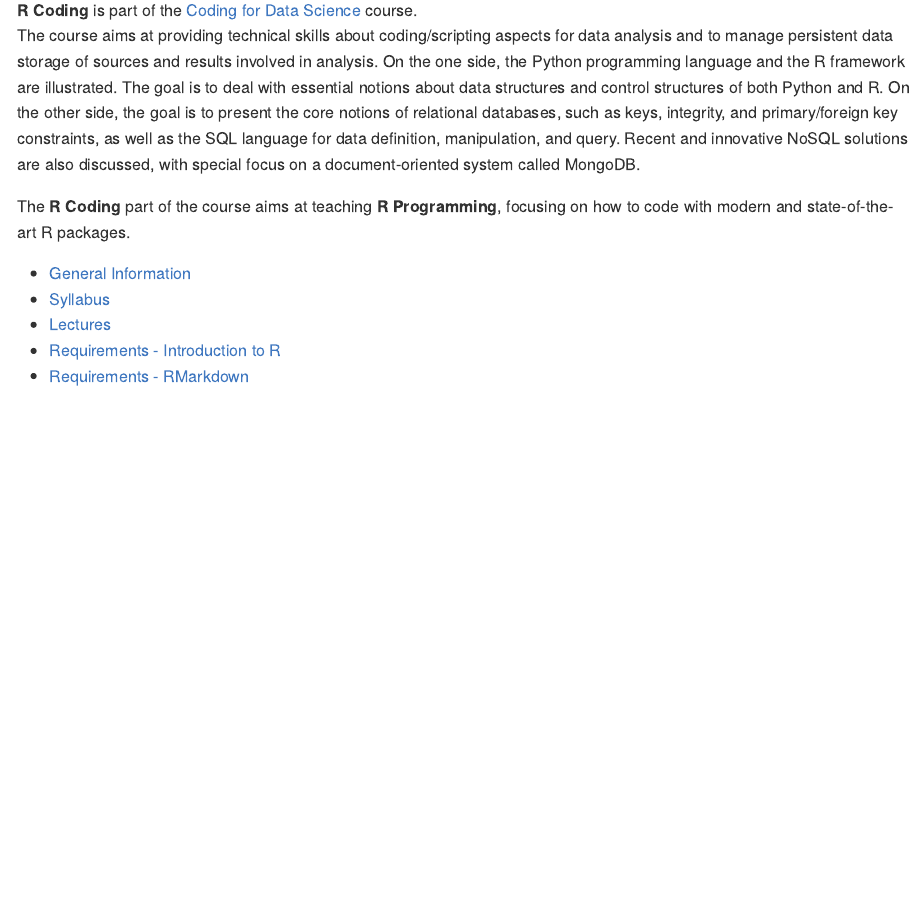
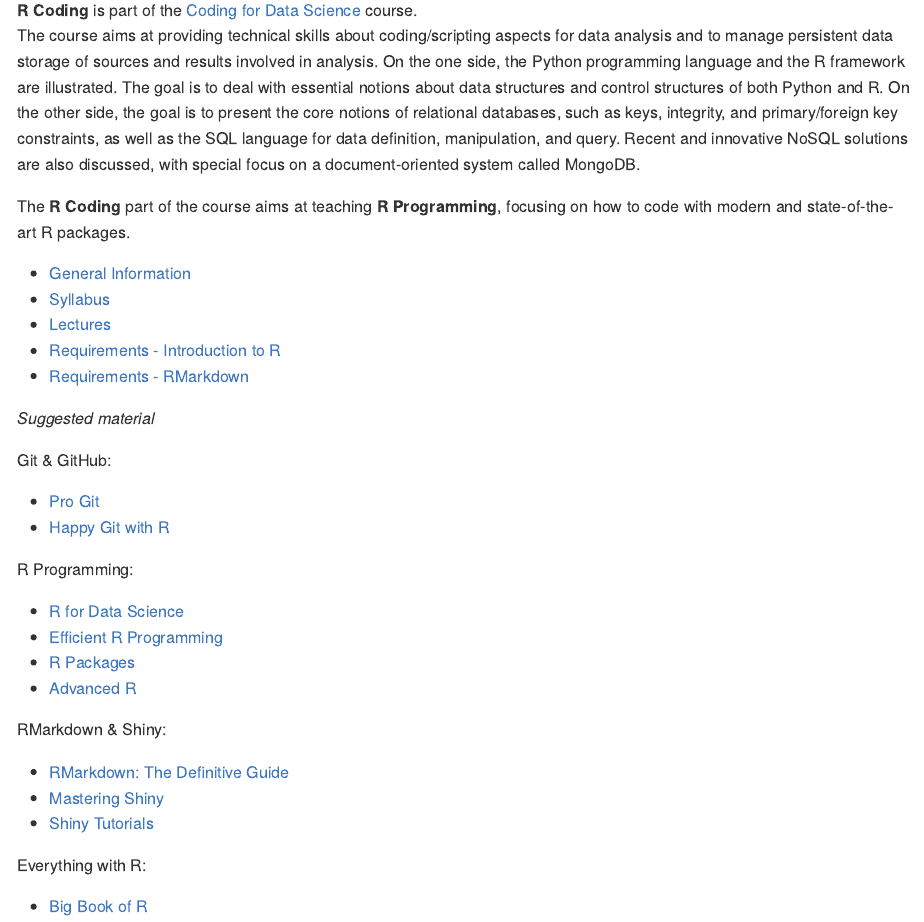
Before and after one commit to marcozanotti/rcoding-course, an R Markdown document (README.Rmd): the page in a window 1100 px wide, from 240 px down. The pictures show the output file README.md that the author committed with the source, drawn offline in the style of GitHub.

Commit message:
update material

````diff
--- a/README.Rmd
+++ b/README.Rmd
@@ -1,5 +1,8 @@
 ---
 output: github_document
+editor_options:
+  markdown:
+    wrap: 72
 ---
 
 ```{r, include = FALSE}
@@ -13,30 +16,60 @@ knitr::opts_chunk$set(
 
 2021-2022
 
-[MSc Data Science for Economics, University of Milan](https://dse.cdl.unimi.it/en)
-
+[MSc Data Science for Economics, University of
+Milan](https://dse.cdl.unimi.it/en)
 
 *Overview*
 
-**R Coding** is part of the
-[Coding for Data Science](https://www.unimi.it/it/corsi/insegnamenti-dei-corsi-di-laurea/2022/coding-data-science-and-data-management)
+**R Coding** is part of the [Coding for Data
+Science](https://www.unimi.it/it/corsi/insegnamenti-dei-corsi-di-laurea/2022/coding-data-science-and-data-management)
 course.
-The course aims at providing technical skills about coding/scripting aspects
-for data analysis and to manage persistent data storage of sources and results
-involved in analysis. On the one side, the Python programming language and
-the R framework are illustrated. The goal is to deal with essential notions
-about data structures and control structures of both Python and R. On the
-other side, the goal is to present the core notions of relational databases,
-such as keys, integrity, and primary/foreign key constraints, as well as the
-SQL language for data definition, manipulation, and query. Recent and
-innovative NoSQL solutions are also discussed, with special focus on a
-document-oriented system called MongoDB.
+The course aims at providing technical skills about coding/scripting
+aspects for data analysis and to manage persistent data storage of
+sources and results involved in analysis. On the one side, the Python
+programming language and the R framework are illustrated. The goal is to
+deal with essential notions about data structures and control structures
+of both Python and R. On the other side, the goal is to present the core
+notions of relational databases, such as keys, integrity, and
+primary/foreign key constraints, as well as the SQL language for data
+definition, manipulation, and query. Recent and innovative NoSQL
+solutions are also discussed, with special focus on a document-oriented
+system called MongoDB.
 
-The **R Coding** part of the course aims at teaching **R Programming**, focusing
-on how to code with modern and state-of-the-art R packages.
+The **R Coding** part of the course aims at teaching **R Programming**,
+focusing on how to code with modern and state-of-the-art R packages.
 
-- [General Information](https://marcozanotti.github.io/rcoding-course/general-infos/rcod_description.html)
-- [Syllabus](https://marcozanotti.github.io/rcoding-course/general-infos/rcod_syllabus.html)
-- [Lectures](https://github.com/marcozanotti/rcoding-course/tree/master/R)
-- [Requirements - Introduction to R](https://marcozanotti.github.io/rcoding-course/R/rcod_lecture0/rcod_lecture0_intro2R.html)
-- [Requirements - RMarkdown](https://marcozanotti.github.io/rcoding-course/R/rcod_lecture0/rcod_lecture0_rmarkdown.html)
+-   [General
+    Information](https://marcozanotti.github.io/rcoding-course/general-infos/rcod_description.html)
+-   [Syllabus](https://marcozanotti.github.io/rcoding-course/general-infos/rcod_syllabus.html)
+-   [Lectures](https://github.com/marcozanotti/rcoding-course/tree/master/R)
+-   [Requirements - Introduction to
+    R](https://marcozanotti.github.io/rcoding-course/R/rcod_lecture0/rcod_lecture0_intro2R.html)
+-   [Requirements -
+    RMarkdown](https://marcozanotti.github.io/rcoding-course/R/rcod_lecture0/rcod_lecture0_rmarkdown.html)
+
+*Suggested material*
+
+Git & GitHub:
+
+-   [Pro Git](https://git-scm.com/book/en/v2)
+-   [Happy Git with R](https://happygitwithr.com/index.html)
+
+R Programming:
+
+-   [R for Data Science](https://r4ds.had.co.nz/)
+-   [Efficient R
+    Programming](https://csgillespie.github.io/efficientR/index.html)
+-   [R Packages](https://r-pkgs.org/index.html)
+-   [Advanced R](https://adv-r.hadley.nz/)
+
+RMarkdown & Shiny:
+
+-   [RMarkdown: The Definitive
+    Guide](https://bookdown.org/yihui/rmarkdown/)
+-   [Mastering Shiny](https://mastering-shiny.org/)
+-   [Shiny Tutorials](https://shiny.rstudio.com/tutorial/)
+
+Everything with R:
+
+-   [Big Book of R](https://www.bigbookofr.com/)
````
Also changed, not shown: README.md.
